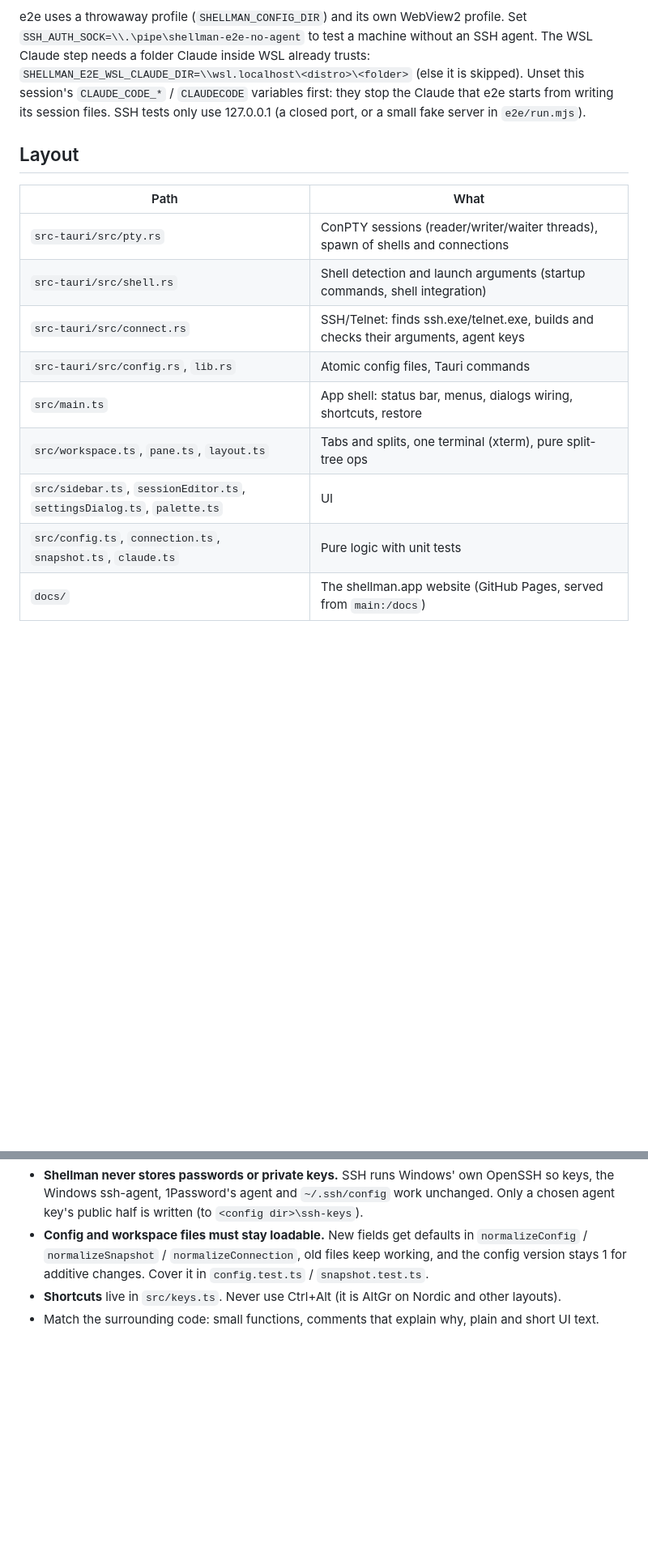
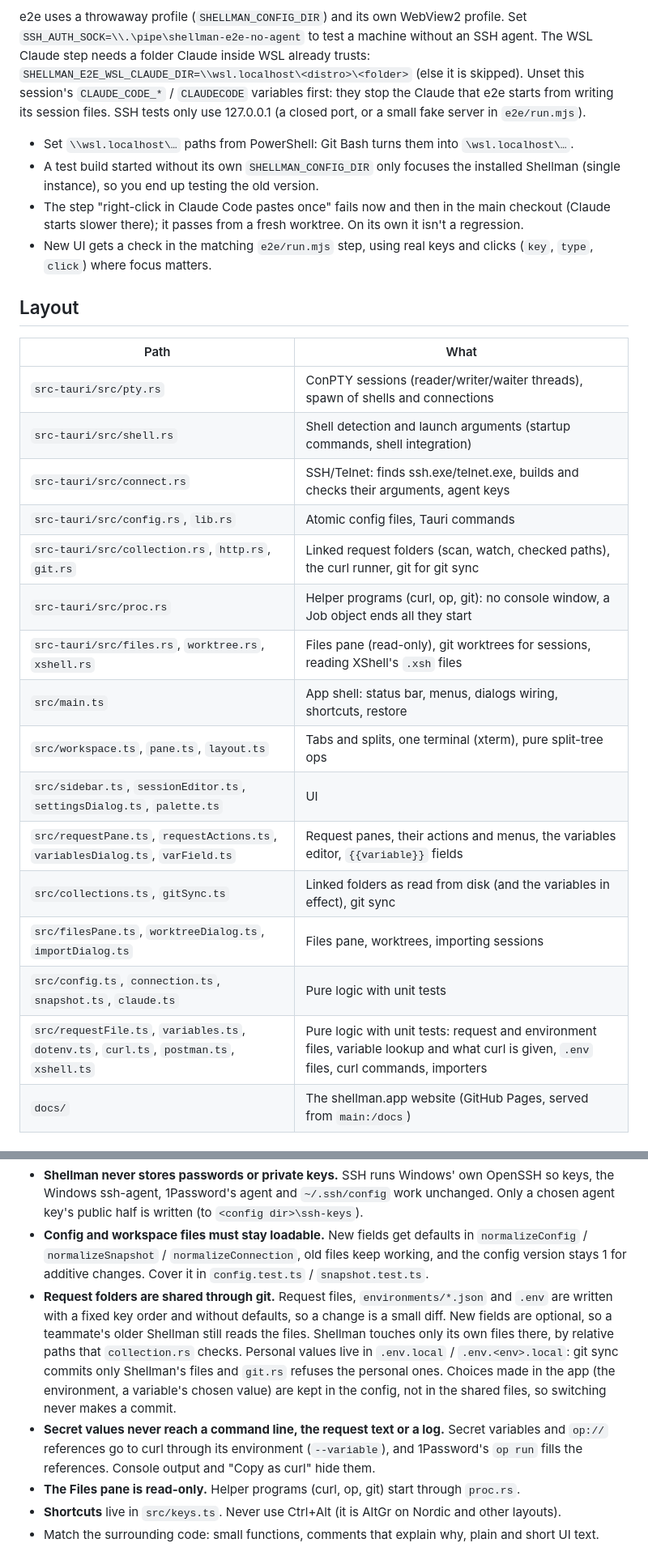
Before and after one commit to mahtinen/shellman, a Markdown page: CLAUDE.md, 2 parts joined by grey strips. Shown at 81% size. Rendered like a GitHub page; blank space fills up the shorter version.

Commit message:
CLAUDE.md: request folders, Files pane, worktrees and e2e tips
The notes only covered terminals and SSH. Add the request panes, git sync,
the Files pane and worktrees to the layout, the rules a change there must
keep (shared files stay small diffs and loadable, personal values and
picks never committed, secrets never on a command line), and what trips
up e2e runs from a Claude session.

Co-Authored-By: Claude Opus 5.5 <noreply@anthropic.com>

```diff
--- a/CLAUDE.md
+++ b/CLAUDE.md
@@ -35,6 +37,14 @@ is skipped). Unset this session's `CLAUDE_CODE_*` / `CLAUDECODE` variables first
 starts from writing its session files. SSH tests only use
 127.0.0.1 (a closed port, or a small fake server in `e2e/run.mjs`).
 
+- Set `\\wsl.localhost\…` paths from PowerShell: Git Bash turns them into `\wsl.localhost\…`.
+- A test build started without its own `SHELLMAN_CONFIG_DIR` only focuses the installed Shellman (single
+  instance), so you end up testing the old version.
+- The step "right-click in Claude Code pastes once" fails now and then in the main checkout (Claude starts slower
+  there); it passes from a fresh worktree. On its own it isn't a regression.
+- New UI gets a check in the matching `e2e/run.mjs` step, using real keys and clicks (`key`, `type`, `click`)
+  where focus matters.
+
 ## Layout
 
 | Path | What |
@@ -43,10 +53,17 @@ starts from writing its session files. SSH tests only use
 | `src-tauri/src/shell.rs` | Shell detection and launch arguments (startup commands, shell integration) |
 | `src-tauri/src/connect.rs` | SSH/Telnet: finds ssh.exe/telnet.exe, builds and checks their arguments, agent keys |
 | `src-tauri/src/config.rs`, `lib.rs` | Atomic config files, Tauri commands |
+| `src-tauri/src/collection.rs`, `http.rs`, `git.rs` | Linked request folders (scan, watch, checked paths), the curl runner, git for git sync |
+| `src-tauri/src/proc.rs` | Helper programs (curl, op, git): no console window, a Job object ends all they start |
+| `src-tauri/src/files.rs`, `worktree.rs`, `xshell.rs` | Files pane (read-only), git worktrees for sessions, reading XShell's `.xsh` files |
 | `src/main.ts` | App shell: status bar, menus, dialogs wiring, shortcuts, restore |
 | `src/workspace.ts`, `pane.ts`, `layout.ts` | Tabs and splits, one terminal (xterm), pure split-tree ops |
 | `src/sidebar.ts`, `sessionEditor.ts`, `settingsDialog.ts`, `palette.ts` | UI |
+| `src/requestPane.ts`, `requestActions.ts`, `variablesDialog.ts`, `varField.ts` | Request panes, their actions and menus, the variables editor, `{{variable}}` fields |
+| `src/collections.ts`, `gitSync.ts` | Linked folders as read from disk (and the variables in effect), git sync |
+| `src/filesPane.ts`, `worktreeDialog.ts`, `importDialog.ts` | Files pane, worktrees, importing sessions |
 | `src/config.ts`, `connection.ts`, `snapshot.ts`, `claude.ts` | Pure logic with unit tests |
+| `src/requestFile.ts`, `variables.ts`, `dotenv.ts`, `curl.ts`, `postman.ts`, `xshell.ts` | Pure logic with unit tests: request and environment files, variable lookup and what curl is given, `.env` files, curl commands, importers |
 | `docs/` | The shellman.app website (GitHub Pages, served from `main:/docs`) |
 
 ## Rules
@@ -61,6 +78,16 @@ starts from writing its session files. SSH tests only use
 - **Config and workspace files must stay loadable.** New fields get defaults in `normalizeConfig` /
   `normalizeSnapshot` / `normalizeConnection`, old files keep working, and the config version stays 1 for
   additive changes. Cover it in `config.test.ts` / `snapshot.test.ts`.
+- **Request folders are shared through git.** Request files, `environments/*.json` and `.env` are written with a
+  fixed key order and without defaults, so a change is a small diff. New fields are optional, so a teammate's
+  older Shellman still reads the files. Shellman touches only its own files there, by relative paths that
+  `collection.rs` checks. Personal values live in `.env.local` / `.env.<env>.local`: git sync commits only
+  Shellman's files and `git.rs` refuses the personal ones. Choices made in the app (the environment, a variable's
+  chosen value) are kept in the config, not in the shared files, so switching never makes a commit.
+- **Secret values never reach a command line, the request text or a log.** Secret variables and `op://`
+  references go to curl through its environment (`--variable`), and 1Password's `op run` fills the references.
+  Console output and "Copy as curl" hide them.
+- **The Files pane is read-only.** Helper programs (curl, op, git) start through `proc.rs`.
 - **Shortcuts** live in `src/keys.ts`. Never use Ctrl+Alt (it is AltGr on Nordic and other layouts).
 - Match the surrounding code: small functions, comments that explain why, plain and short UI text.
 
```
Also changed, not shown: other parts of CLAUDE.md (+4 -2 lines).
